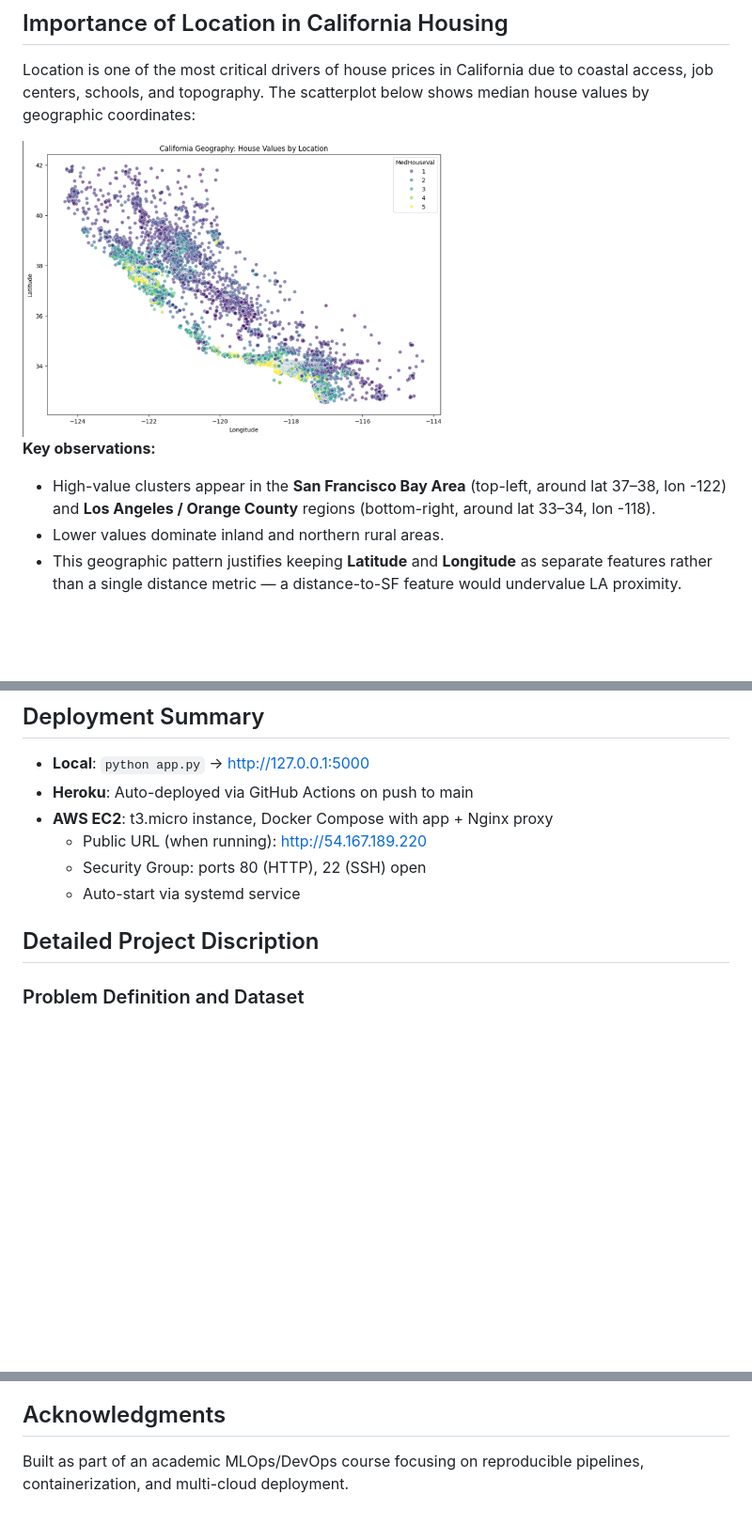
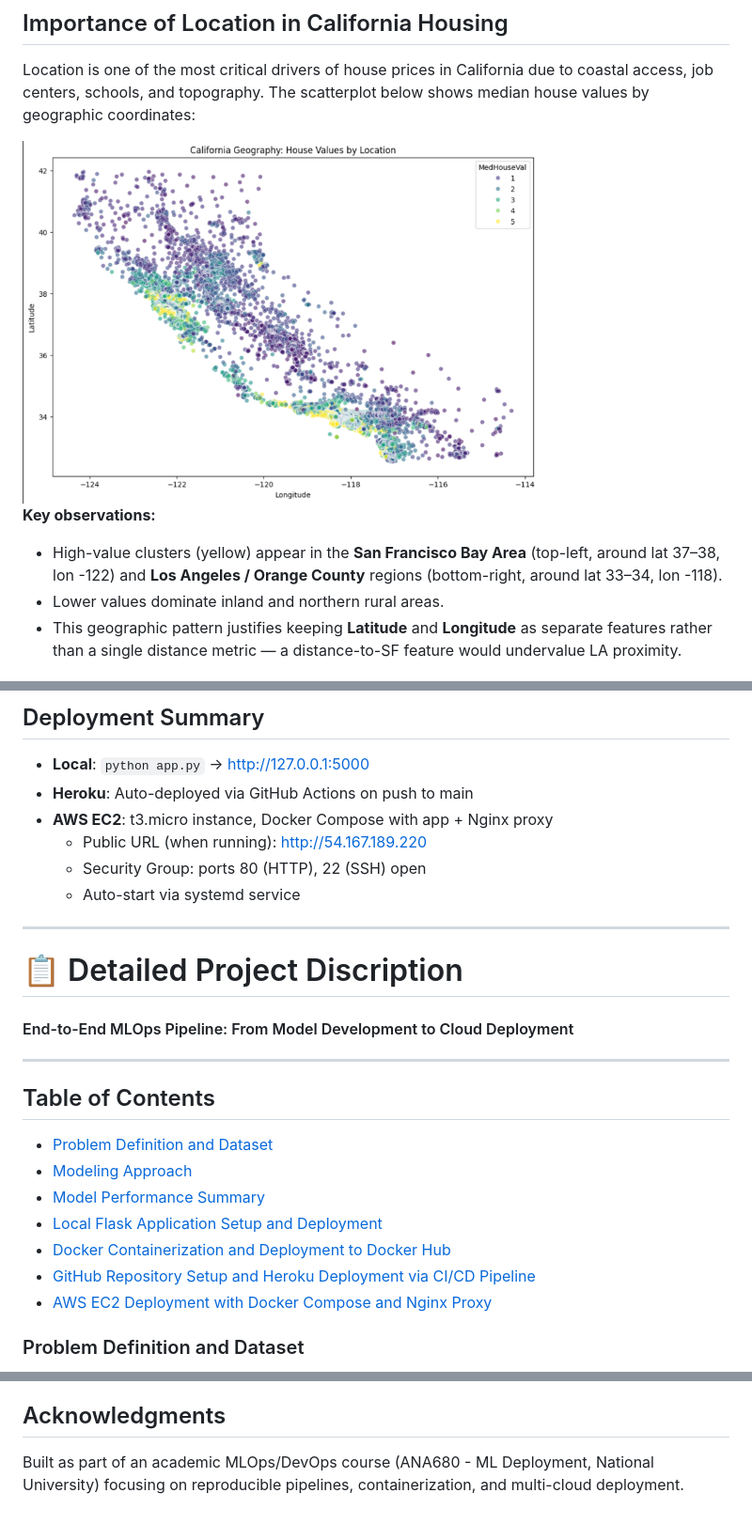
Before and after one commit to DaveT-Git/ana680-project-california-housing-app-pipeline, a Markdown page: README-detailed.md, 3 parts joined by grey strips. Shown at 94% size. Drawn GitHub-style; blank space fills up the shorter version.

```diff
--- a/README-detailed.md
+++ b/README-detailed.md
@@ -17,10 +17,10 @@ While not state-of-the-art (tree-based models reach R² > 0.80), it serves as a
 ## Importance of Location in California Housing
 Location is one of the most critical drivers of house prices in California due to coastal access, job centers, schools, and topography. The scatterplot below shows median house values by geographic coordinates:
 
-<img width="450" alt="California House Values by Location" src="./assets/ca-geography-house-values.png" />
+<img width="550" alt="California House Values by Location" src="./assets/ca-geography-house-values.png" />
 
 **Key observations:**
-- High-value clusters appear in the **San Francisco Bay Area** (top-left, around lat 37–38, lon -122) and **Los Angeles / Orange County** regions (bottom-right, around lat 33–34, lon -118).
+- High-value clusters (yellow) appear in the **San Francisco Bay Area** (top-left, around lat 37–38, lon -122) and **Los Angeles / Orange County** regions (bottom-right, around lat 33–34, lon -118).
 - Lower values dominate inland and northern rural areas.
 - This geographic pattern justifies keeping **Latitude** and **Longitude** as separate features rather than a single distance metric — a distance-to-SF feature would undervalue LA proximity.
 
@@ -58,7 +58,19 @@ CA-housing-app/
   - Security Group: ports 80 (HTTP), 22 (SSH) open
   - Auto-start via systemd service
 
-## Detailed Project Discription
+---
+# 📋 Detailed Project Discription
+#### End-to-End MLOps Pipeline: From Model Development to Cloud Deployment
+---
+## Table of Contents
+* [Problem Definition and Dataset](#problem-definition-and-dataset)
+* [Modeling Approach](#modeling-approach)
+* [Model Performance Summary](#model-performance-summary)
+* [Local Flask Application Setup and Deployment](#local-flask-application-setup-and-deployment)
+* [Docker Containerization and Deployment to Docker Hub](#docker-containerization-and-deployment-to-docker-hub)
+* [GitHub Repository Setup and Heroku Deployment via CI/CD Pipeline](#github-repository-setup-and-heroku-deployment-via-cicd-pipeline)
+* [AWS EC2 Deployment with Docker Compose and Nginx Proxy](#aws-ec2-deployment-with-docker-compose-and-nginx-proxy)
+
 
 ### Problem Definition and Dataset
 
@@ -140,4 +158,4 @@ This final deployment highlights **container portability** across different clou
 
 
 ## Acknowledgments
-Built as part of an academic MLOps/DevOps course focusing on reproducible pipelines, containerization, and multi-cloud deployment.
+Built as part of an academic MLOps/DevOps course (ANA680 - ML Deployment, National University) focusing on reproducible pipelines, containerization, and multi-cloud deployment.
```
Also changed, not shown: other parts of README-detailed.md (+6 -0 lines).
